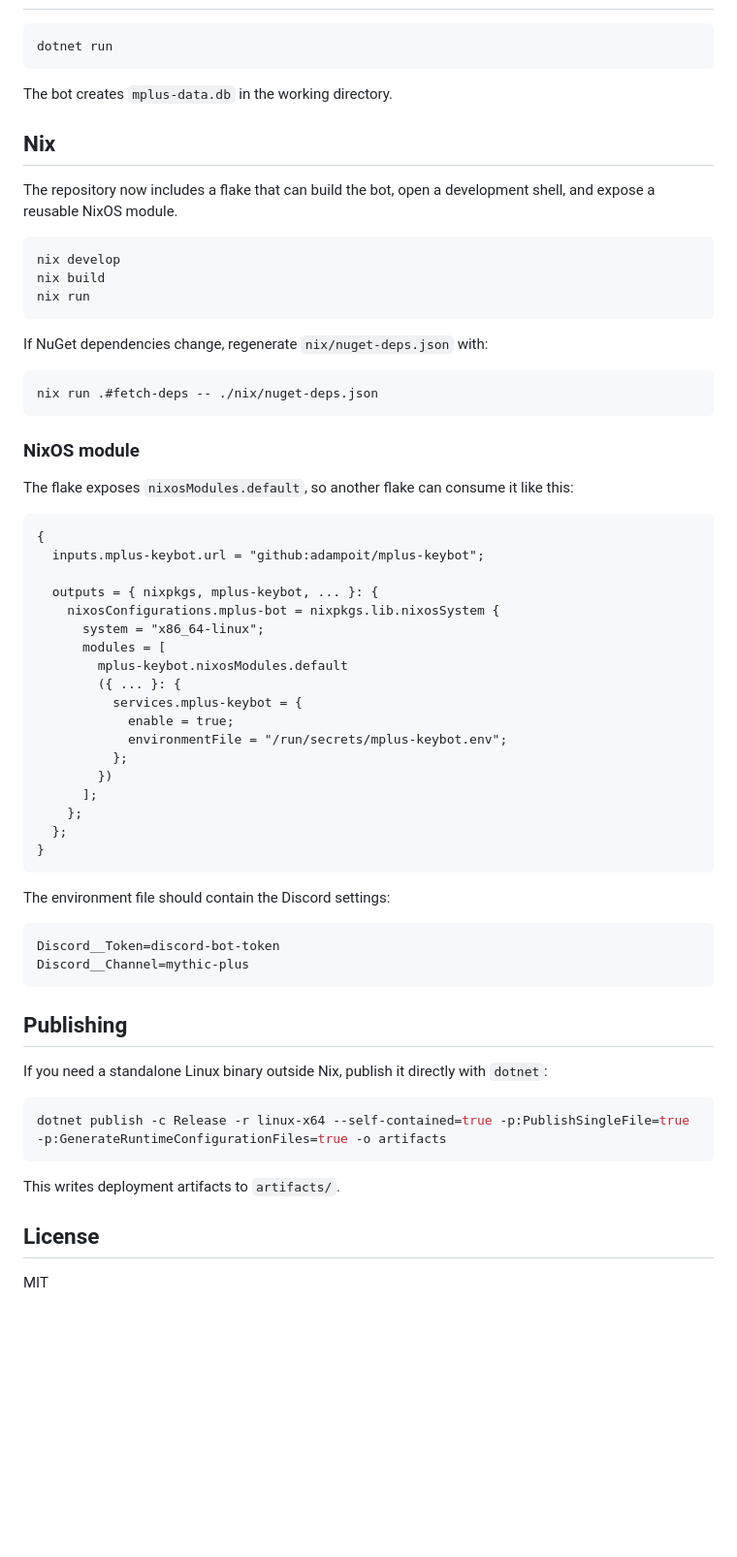
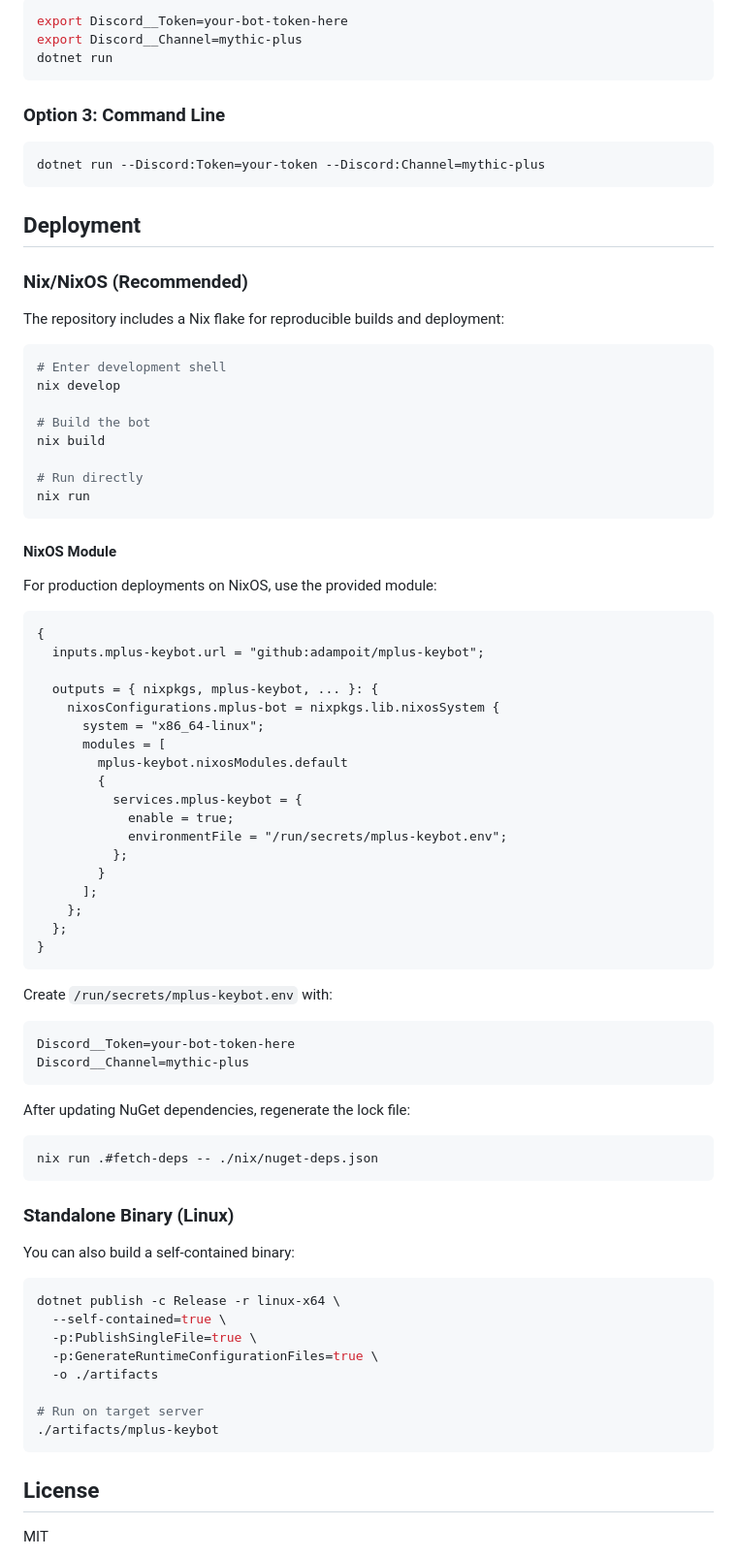
Before and after one commit to adampoit/mplus-keybot, a Markdown page: README.md, the part around the change printed below. Shown: that part at 97% size. GitHub-like rendering; blank space fills up the shorter version.

````diff
--- a/README.md
+++ b/README.md
@@ -43,29 +69,36 @@ Discord__Channel=mythic-plus
 
 ```bash
+export Discord__Token=your-bot-token-here
+export Discord__Channel=mythic-plus
 dotnet run
 ```
 
-The bot creates `mplus-data.db` in the working directory.
-
-## Nix
-
-The repository now includes a flake that can build the bot, open a development shell, and expose a reusable NixOS module.
+### Option 3: Command Line
 
 ```bash
+dotnet run --Discord:Token=your-token --Discord:Channel=mythic-plus
+```
+
+## Deployment
+
+### Nix/NixOS (Recommended)
+
+The repository includes a Nix flake for reproducible builds and deployment:
+
+```bash
+# Enter development shell
 nix develop
+
+# Build the bot
 nix build
+
+# Run directly
 nix run
 ```
 
-If NuGet dependencies change, regenerate `nix/nuget-deps.json` with:
+#### NixOS Module
 
-```bash
-nix run .#fetch-deps -- ./nix/nuget-deps.json
-```
-
-### NixOS module
-
-The flake exposes `nixosModules.default`, so another flake can consume it like this:
+For production deployments on NixOS, use the provided module:
 
 ```nix
 {
@@ -76,34 +109,45 @@ The flake exposes `nixosModules.default`, so another flake can consume it like t
       system = "x86_64-linux";
       modules = [
         mplus-keybot.nixosModules.default
-        ({ ... }: {
+        {
           services.mplus-keybot = {
             enable = true;
             environmentFile = "/run/secrets/mplus-keybot.env";
           };
-        })
+        }
       ];
     };
   };
 }
 ```
 
-The environment file should contain the Discord settings:
+Create `/run/secrets/mplus-keybot.env` with:
 
 ```text
-Discord__Token=discord-bot-token
+Discord__Token=your-bot-token-here
 Discord__Channel=mythic-plus
 ```
 
-## Publishing
-
-If you need a standalone Linux binary outside Nix, publish it directly with `dotnet`:
+After updating NuGet dependencies, regenerate the lock file:
 
 ```bash
-dotnet publish -c Release -r linux-x64 --self-contained=true -p:PublishSingleFile=true -p:GenerateRuntimeConfigurationFiles=true -o artifacts
+nix run .#fetch-deps -- ./nix/nuget-deps.json
 ```
 
-This writes deployment artifacts to `artifacts/`.
+### Standalone Binary (Linux)
+
+You can also build a self-contained binary:
+
+```bash
+dotnet publish -c Release -r linux-x64 \
+  --self-contained=true \
+  -p:PublishSingleFile=true \
+  -p:GenerateRuntimeConfigurationFiles=true \
+  -o ./artifacts
+
+# Run on target server
+./artifacts/mplus-keybot
+```
 
 ## License
 
````
Also changed, not shown: other parts of README.md (+47 -21 lines), screenshot.png (added).
